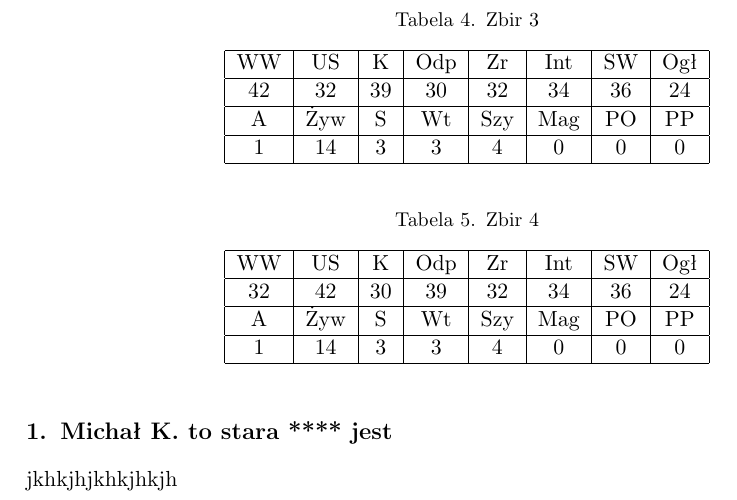
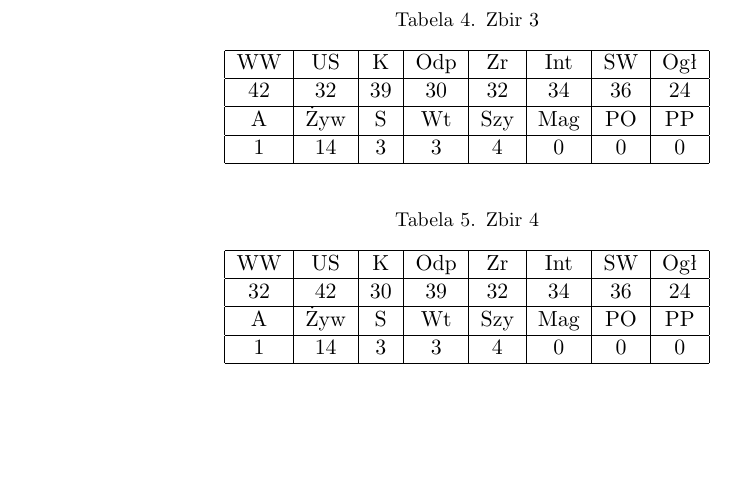
Before and after one commit to Arepop/Warhammer, a LaTeX document (War/czwartek2.tex): part of page 8 of 8, cut so that both start at the same text, the shorter picture padded with empty space. Compiled offline with pdfLaTeX.

Commit message:
usunalem komentarz

```diff
--- a/War/czwartek2.tex
+++ b/War/czwartek2.tex
@@ -148,8 +148,4 @@ Statystyki oraz ekwipunek zbirów i najemników Barona.
 \secondary 1|14|3|3|4|0|0|0
 \stopwhtable
 
-\section{Michał K. to stara **** jest}
-jkhkjhjkhkjhkjh
-
-
 \end{document}
```
Also changed, not shown: War/czwartek2.pdf, 5 other files.
